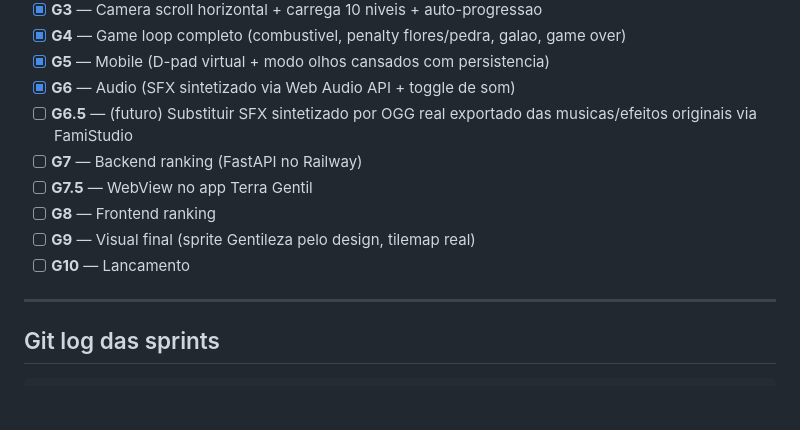
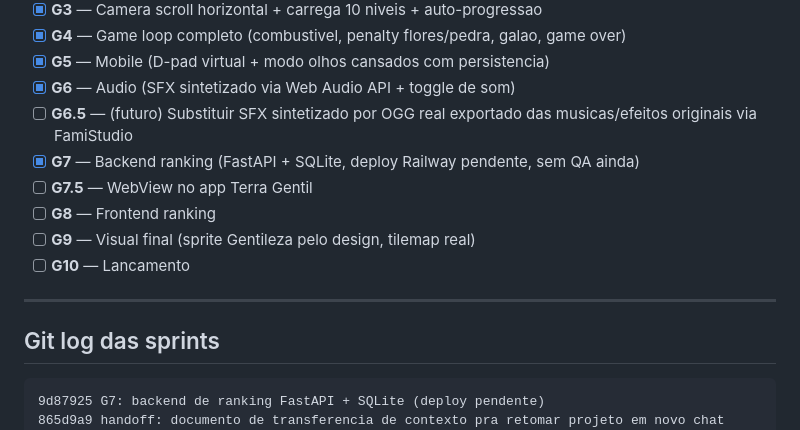
Before and after one commit to terra-gentil/terra-gentil-game, a Markdown page: HANDOFF.md, the part around one of its changes. Rendered like a GitHub page; blank space fills up the shorter version.

````diff
--- a/HANDOFF.md
+++ b/HANDOFF.md
@@ -133,7 +133,7 @@ terra-gentil-game/
 - [x] **G5** — Mobile (D-pad virtual + modo olhos cansados com persistencia)
 - [x] **G6** — Audio (SFX sintetizado via Web Audio API + toggle de som)
 - [ ] **G6.5** — (futuro) Substituir SFX sintetizado por OGG real exportado das musicas/efeitos originais via FamiStudio
-- [ ] **G7** — Backend ranking (FastAPI no Railway)
+- [x] **G7** — Backend ranking (FastAPI + SQLite, deploy Railway pendente, sem QA ainda)
 - [ ] **G7.5** — WebView no app Terra Gentil
 - [ ] **G8** — Frontend ranking
 - [ ] **G9** — Visual final (sprite Gentileza pelo design, tilemap real)
@@ -144,6 +144,8 @@ terra-gentil-game/
 ## Git log das sprints
 
 ```
+9d87925 G7: backend de ranking FastAPI + SQLite (deploy pendente)
+865d9a9 handoff: documento de transferencia de contexto pra retomar projeto em novo chat
 67bb45f qa-fixes round-3: AudioNode disconnect, prime context, audio dissonance
 aa2633a G6: SFX sintetizado via Web Audio API + toggle de som
 a67a26b qa-fixes round-2: G4 cleanup, G5 depth/dpad, docs
````
Also changed, not shown: other parts of HANDOFF.md (+37 -20 lines).
